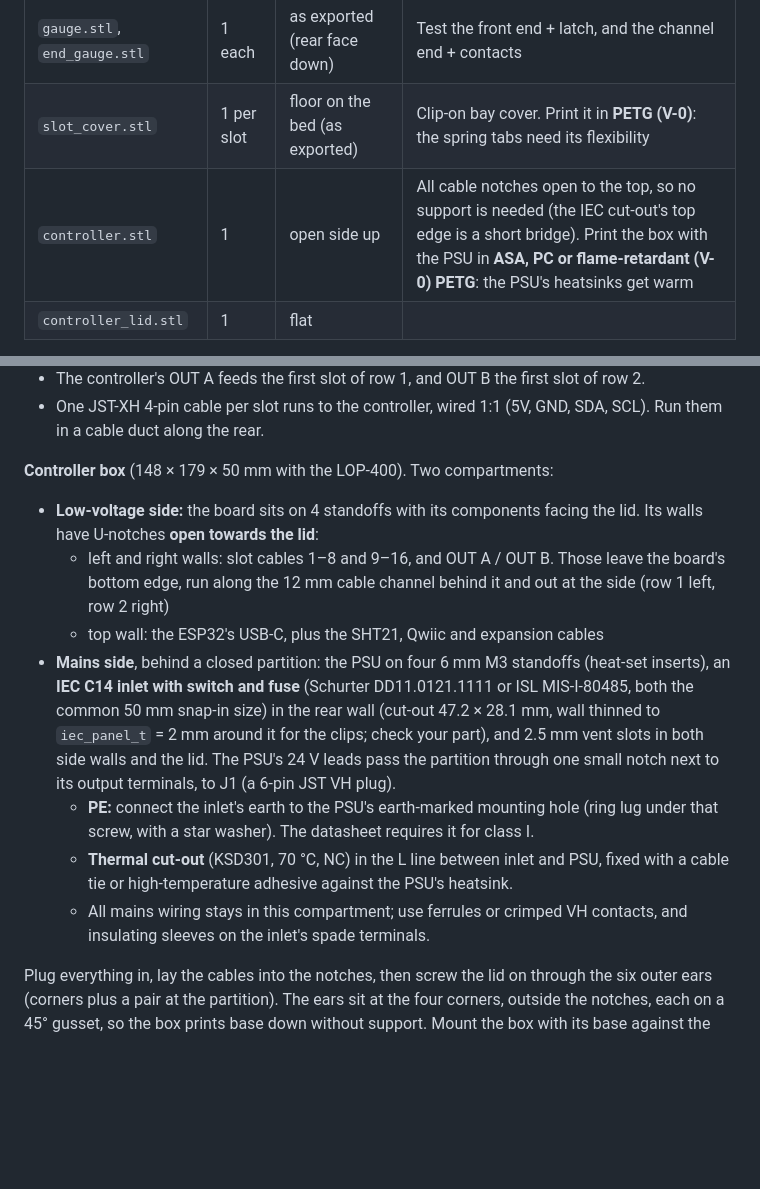
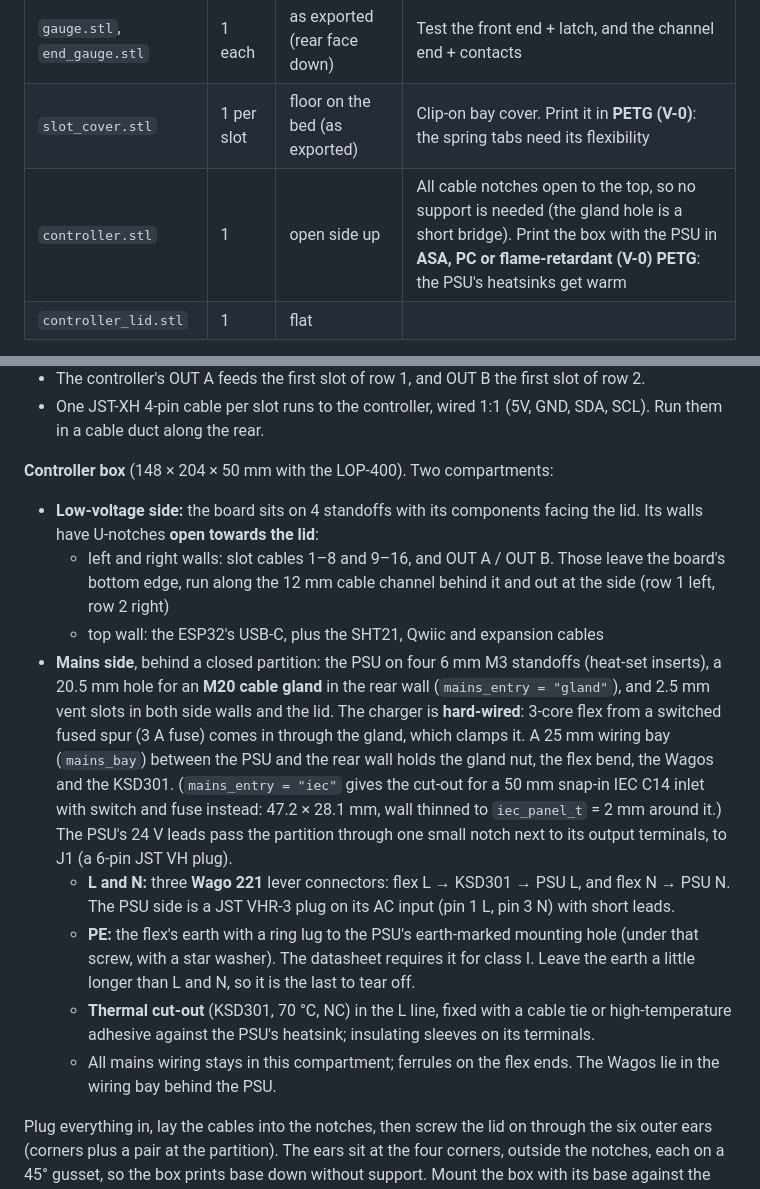
Before and after one commit to Gultak/parkside-charger, a Markdown page: docs/mechanical.md, 2 parts joined by grey strips. Rendered like a GitHub page; blank space fills up the shorter version.

```diff
--- a/docs/mechanical.md
+++ b/docs/mechanical.md
@@ -144,7 +144,7 @@ For the end modules, add `-D joint_left=false` (leftmost, no groove) or `-D join
 | `joint_gauge.stl` | 1 | as exported | Tests the dovetail fit |
 | `gauge.stl`, `end_gauge.stl` | 1 each | as exported (rear face down) | Test the front end + latch, and the channel end + contacts |
 | `slot_cover.stl` | 1 per slot | floor on the bed (as exported) | Clip-on bay cover. Print it in **PETG (V-0)**: the spring tabs need its flexibility |
-| `controller.stl` | 1 | open side up | All cable notches open to the top, so no support is needed (the IEC cut-out's top edge is a short bridge). Print the box with the PSU in **ASA, PC or flame-retardant (V-0) PETG**: the PSU's heatsinks get warm |
+| `controller.stl` | 1 | open side up | All cable notches open to the top, so no support is needed (the gland hole is a short bridge). Print the box with the PSU in **ASA, PC or flame-retardant (V-0) PETG**: the PSU's heatsinks get warm |
 | `controller_lid.stl` | 1 | flat | |
 
 **Material: PETG or ASA** (PC-FR if you can). Do **not** use PLA: it creeps under the constant
@@ -212,7 +212,7 @@ No cable has to be threaded through a part before it is connected.
 - One JST-XH 4-pin cable per slot runs to the controller, wired 1:1 (5V, GND, SDA, SCL). Run them
   in a cable duct along the rear.
 
-**Controller box** (148 × 179 × 50 mm with the LOP-400). Two compartments:
+**Controller box** (148 × 204 × 50 mm with the LOP-400). Two compartments:
 - **Low-voltage side:** the board sits on 4 standoffs with its components facing the lid. Its
   walls have U-notches **open towards the lid**:
   - left and right walls: slot cables 1–8 and 9–16, and OUT A / OUT B. Those leave the board's
@@ -220,15 +220,22 @@ No cable has to be threaded through a part before it is connected.
     row 2 right)
   - top wall: the ESP32's USB-C, plus the SHT21, Qwiic and expansion cables
 - **Mains side**, behind a closed partition: the PSU on four 6 mm M3 standoffs (heat-set inserts),
-  an **IEC C14 inlet with switch and fuse** (Schurter DD11.0121.1111 or ISL MIS-I-80485, both the common 50 mm snap-in size) in the rear wall (cut-out 47.2 × 28.1 mm, wall thinned to `iec_panel_t` = 2 mm around it for the clips;
-  check your part), and 2.5 mm vent slots in both side walls and the lid. The PSU's 24 V leads
+  a 20.5 mm hole for an **M20 cable gland** in the rear wall (`mains_entry = "gland"`), and 2.5 mm
+  vent slots in both side walls and the lid. The charger is **hard-wired**: 3-core flex from a
+  switched fused spur (3 A fuse) comes in through the gland, which clamps it. A 25 mm wiring bay (`mains_bay`) between the PSU and the rear wall
+  holds the gland nut, the flex bend, the Wagos and the KSD301. (`mains_entry = "iec"`
+  gives the cut-out for a 50 mm snap-in IEC C14 inlet with switch and fuse instead: 47.2 × 28.1 mm,
+  wall thinned to `iec_panel_t` = 2 mm around it.) The PSU's 24 V leads
   pass the partition through one small notch next to its output terminals, to J1 (a 6-pin JST VH plug).
-  - **PE:** connect the inlet's earth to the PSU's earth-marked mounting hole (ring lug under that
-    screw, with a star washer). The datasheet requires it for class I.
-  - **Thermal cut-out** (KSD301, 70 °C, NC) in the L line between inlet and PSU, fixed with a cable
-    tie or high-temperature adhesive against the PSU's heatsink.
-  - All mains wiring stays in this compartment; use ferrules or crimped VH contacts, and
-    insulating sleeves on the inlet's spade terminals.
+  - **L and N:** three **Wago 221** lever connectors: flex L → KSD301 → PSU L, and flex N → PSU N.
+    The PSU side is a JST VHR-3 plug on its AC input (pin 1 L, pin 3 N) with short leads.
+  - **PE:** the flex's earth with a ring lug to the PSU's earth-marked mounting hole (under that
+    screw, with a star washer). The datasheet requires it for class I. Leave the earth a little
+    longer than L and N, so it is the last to tear off.
+  - **Thermal cut-out** (KSD301, 70 °C, NC) in the L line, fixed with a cable tie or
+    high-temperature adhesive against the PSU's heatsink; insulating sleeves on its terminals.
+  - All mains wiring stays in this compartment; ferrules on the flex ends. The Wagos lie in the
+    wiring bay behind the PSU.
 
 Plug everything in, lay the cables into the notches, then screw the lid on through the six outer
 ears (corners plus a pair at the partition). The ears sit at the four corners, outside the notches, each on a 45° gusset, so the box
```
Also changed, not shown: other parts of docs/mechanical.md (+1 -1 lines), BOM.md (+9 -6 lines), electronics/electronics.md (+5 -3 lines), docs/img/controller_box.png, 3 other files.
